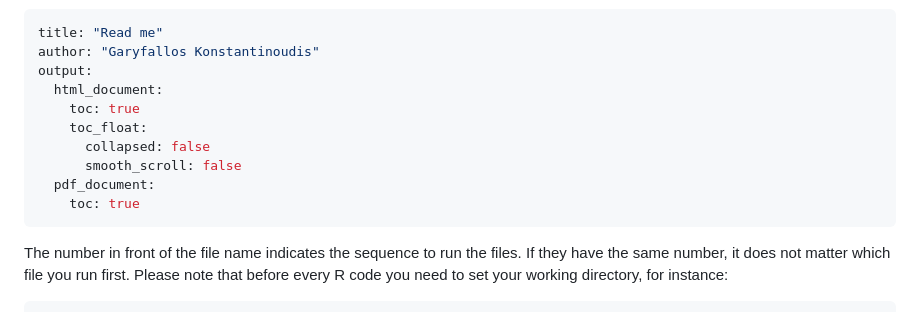
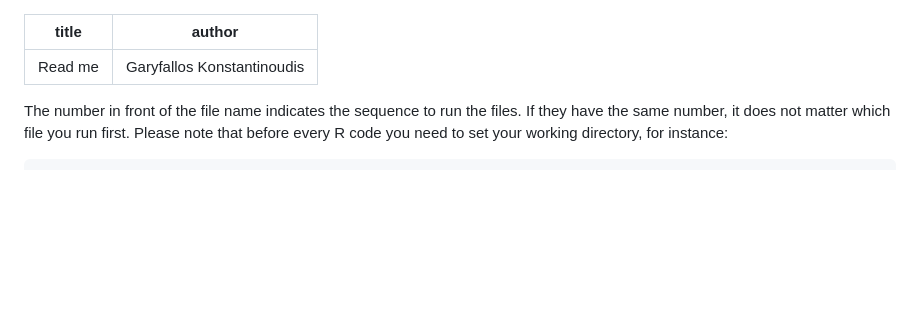
Before and after one commit to gkonstantinoudis/climate-pipelines, a Markdown page: README.md, the part around the change. Rendered like a GitHub page; blank space fills up the shorter version.

Commit message:
change title md

```diff
--- a/README.md
+++ b/README.md
@@ -1,14 +1,6 @@
 ---
 title: "Read me"
-author: "Garyfallos Konstantinoudis"
-output:
-  html_document:
-    toc: true
-    toc_float:
-      collapsed: false
-      smooth_scroll: false
-  pdf_document:
-    toc: true
+author: Garyfallos Konstantinoudis
 ---
 
 The number in front of the file name indicates the sequence to run the files. If they have the same number, it does not matter which file you run first. Please note that before every R code you need to set your working directory, for instance:
```
